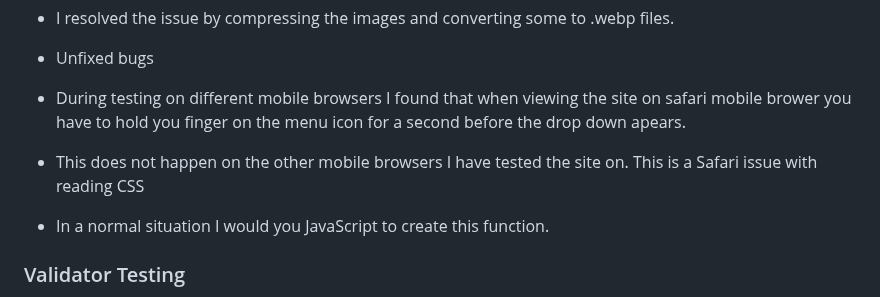
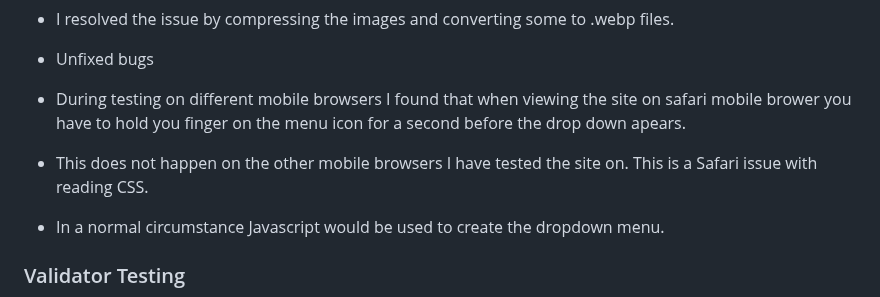
Before and after one commit to JamieB92/milestone-project-one, a Markdown page: README.md, the part around the change. Drawn GitHub-style.

Commit message:
fix unfixed bug inout

```diff
--- a/README.md
+++ b/README.md
@@ -129,8 +129,8 @@ Explore The Mournes is a website that informs users about the Mourne Mountain ar
 
 * Unfixed bugs
  * During testing on different mobile browsers I found that when viewing the site on safari mobile brower you have to hold you finger on the menu icon for a second before the drop down apears.
- * This does not happen on the other mobile browsers I have tested the site on. This is a Safari issue with reading CSS
- * In a normal situation I would you JavaScript to create this function.
+ * This does not happen on the other mobile browsers I have tested the site on. This is a Safari issue with reading CSS.
+ * In a normal circumstance Javascript would be used to create the dropdown menu.
 
 ### Validator Testing
 
```
